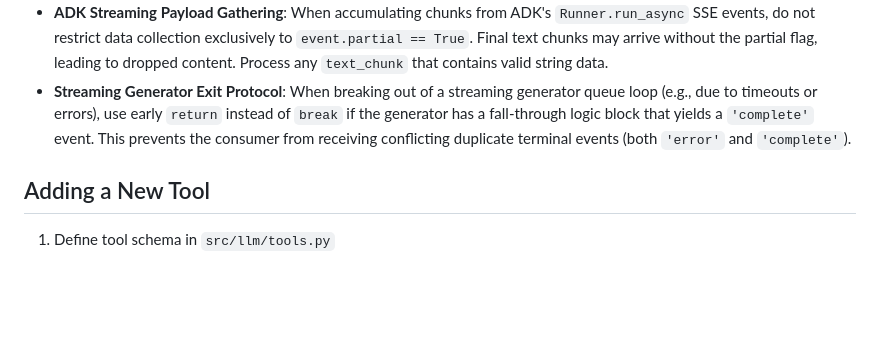
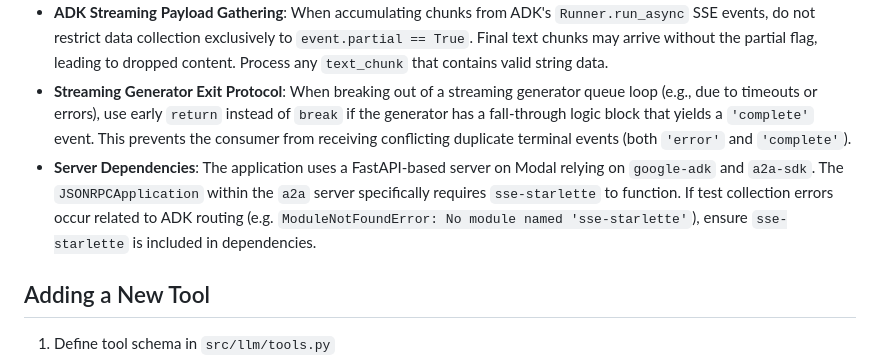
Before and after one commit to MOK-5-ha/MayaMCP, a Markdown page: AGENTS.md, the part around the change. GitHub-like rendering; blank space fills up the shorter version.

Commit message:
docs: add rule for sse-starlette dependency to AGENTS.md

```diff
--- a/AGENTS.md
+++ b/AGENTS.md
@@ -102,6 +102,7 @@ Optional:
 - **ContextVars and Thread Boundaries**: When using `ThreadPoolExecutor` or spawning new threads within ADK workflows, thread-local `ContextVar` states (like `session_id`) are not automatically propagated. You must explicitly initialize the context inside the thread worker closure (e.g., `set_current_session(session_id)`) before invoking ADK tools or database helpers.
 - **ADK Streaming Payload Gathering**: When accumulating chunks from ADK's `Runner.run_async` SSE events, do not restrict data collection exclusively to `event.partial == True`. Final text chunks may arrive without the partial flag, leading to dropped content. Process any `text_chunk` that contains valid string data.
 - **Streaming Generator Exit Protocol**: When breaking out of a streaming generator queue loop (e.g., due to timeouts or errors), use early `return` instead of `break` if the generator has a fall-through logic block that yields a `'complete'` event. This prevents the consumer from receiving conflicting duplicate terminal events (both `'error'` and `'complete'`).
+- **Server Dependencies**: The application uses a FastAPI-based server on Modal relying on `google-adk` and `a2a-sdk`. The `JSONRPCApplication` within the `a2a` server specifically requires `sse-starlette` to function. If test collection errors occur related to ADK routing (e.g. `ModuleNotFoundError: No module named 'sse-starlette'`), ensure `sse-starlette` is included in dependencies.
 
 ## Adding a New Tool
 1. Define tool schema in `src/llm/tools.py`
```
